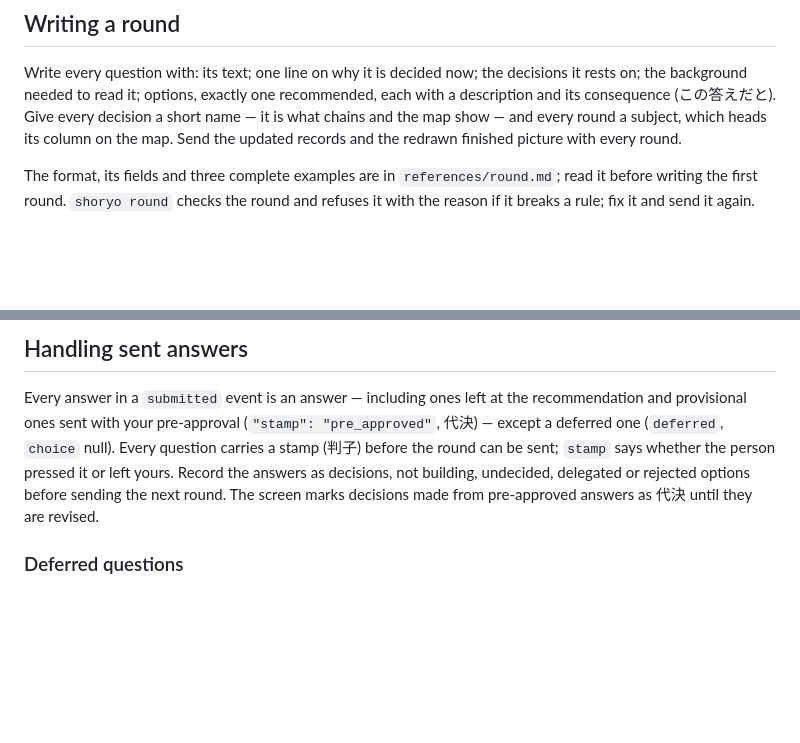
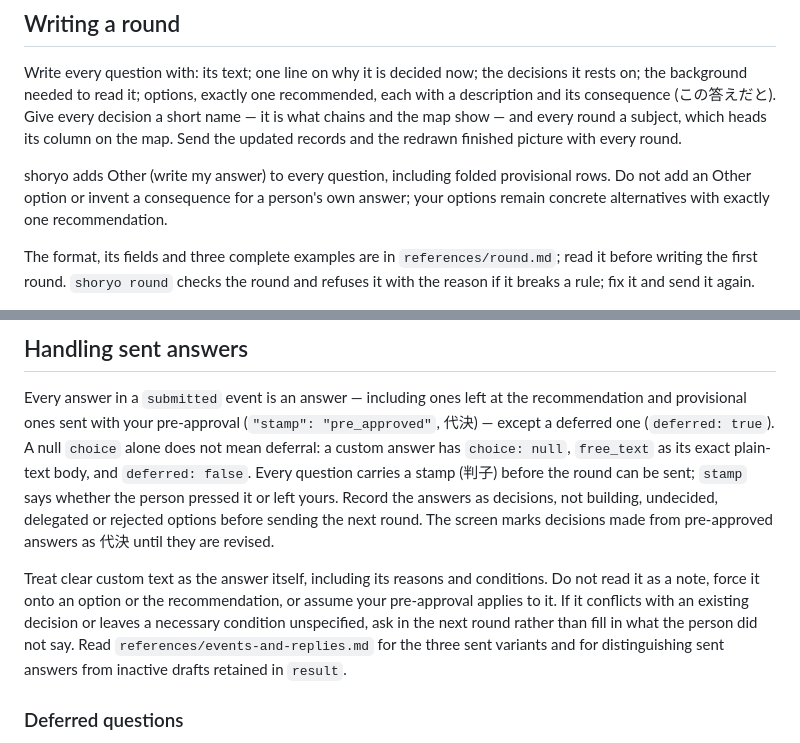
Before and after one commit to ba0918/shoryo, a Markdown page: skills/shoryo/SKILL.md, 2 parts joined by grey strips. Rendered like a GitHub page; blank space fills up the shorter version.

Commit message:
docs: 自由記述を補足や先送りに読み替えず回答本体として扱う

```diff
--- a/skills/shoryo/SKILL.md
+++ b/skills/shoryo/SKILL.md
@@ -67,6 +67,10 @@ and its consequence (この答えだと). Give every decision a short name — i
 map show — and every round a subject, which heads its column on the map. Send the updated
 records and the redrawn finished picture with every round.
 
+shoryo adds Other (write my answer) to every question, including folded provisional rows.
+Do not add an Other option or invent a consequence for a person's own answer; your options
+remain concrete alternatives with exactly one recommendation.
+
 The format, its fields and three complete examples are in `references/round.md`; read it before
 writing the first round. `shoryo round` checks the round and refuses it with the reason if it
 breaks a rule; fix it and send it again.
@@ -102,10 +106,19 @@ reply. Asks may arrive after the round was sent; reply to them too.
 
 Every answer in a `submitted` event is an answer — including ones left at the recommendation and
 provisional ones sent with your pre-approval (`"stamp": "pre_approved"`, 代決) — except a
-deferred one (`deferred`, `choice` null). Every question carries a stamp (判子) before the round
+deferred one (`deferred: true`). A null `choice` alone does not mean deferral: a custom answer
+has `choice: null`, `free_text` as its exact plain-text body, and `deferred: false`.
+Every question carries a stamp (判子) before the round
 can be sent; `stamp` says whether the person pressed it or left yours. Record the answers as
 decisions, not building, undecided, delegated or rejected options before sending the next
 round. The screen marks decisions made from pre-approved answers as 代決 until they are revised.
+
+Treat clear custom text as the answer itself, including its reasons and conditions. Do not
+read it as a note, force it onto an option or the recommendation, or assume your pre-approval
+applies to it. If it conflicts with an existing decision or leaves a necessary condition
+unspecified, ask in the next round rather than fill in what the person did not say.
+Read `references/events-and-replies.md` for the three sent variants and for distinguishing
+sent answers from inactive drafts retained in `result`.
 
 ### Deferred questions
 
```
Also changed, not shown: 2 other files.
